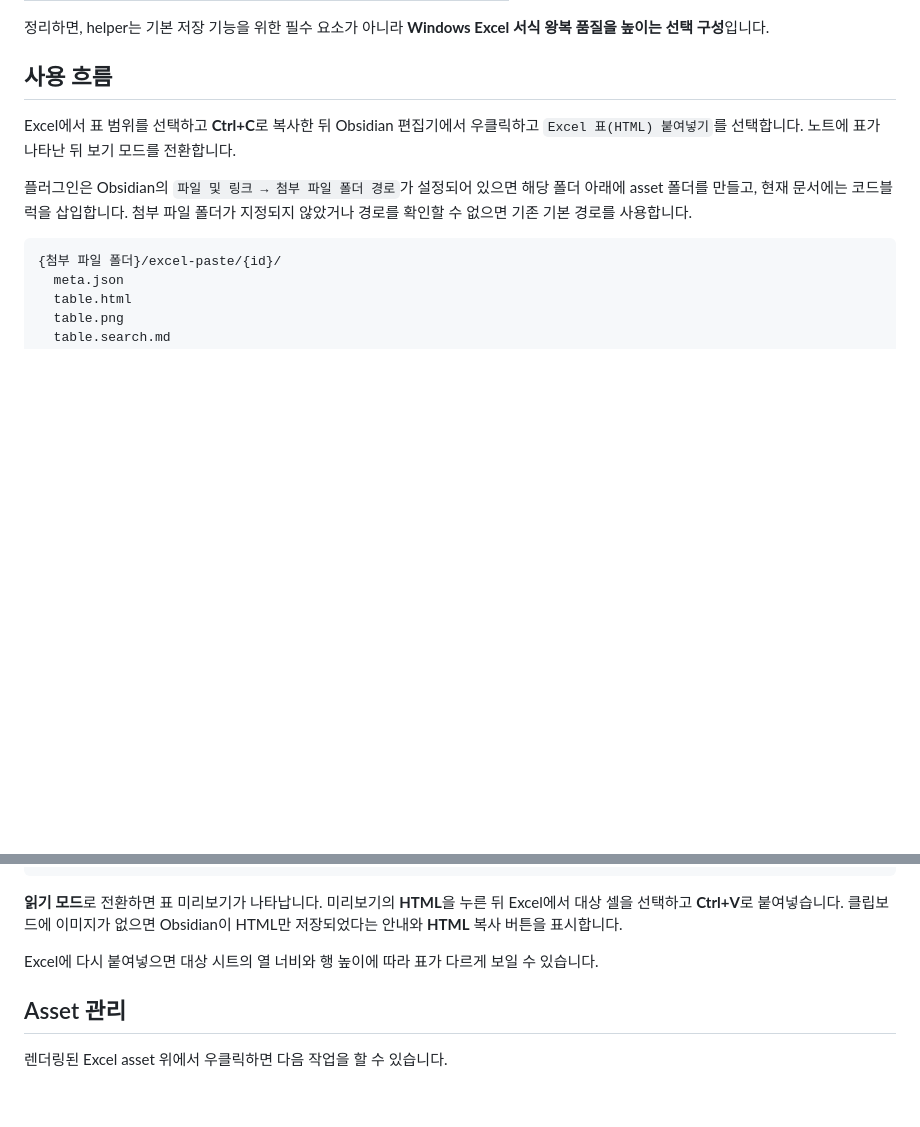
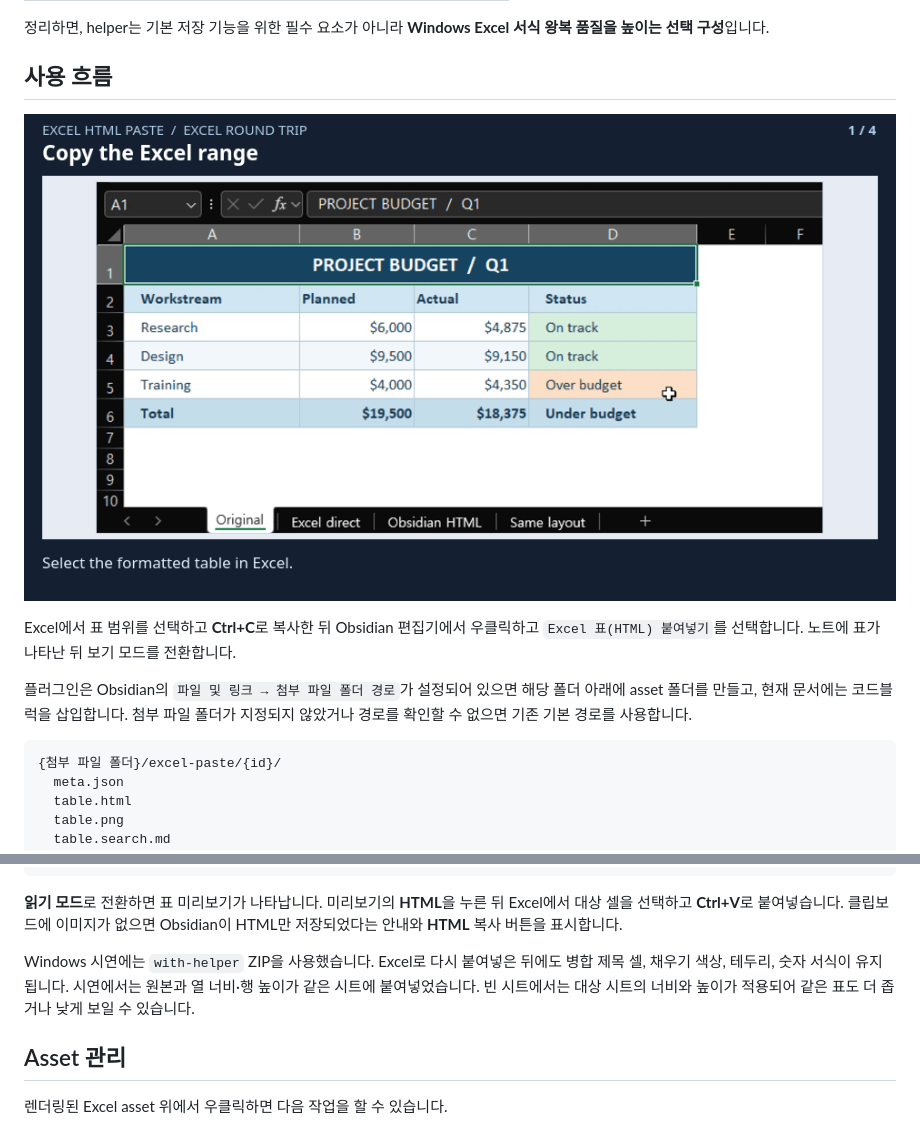
Before and after one commit to SMOKE-19/obsidian-excel-html-paste, a Markdown page: README.ko.md, 2 parts joined by grey strips. GitHub-like rendering; pictures changed too: docs/media/excel-round-trip.gif (added); blank space fills up the shorter version.

Commit message:
Revert "Remove the Excel round-trip GIF"
This reverts commit 6414244c1ad390302a4bb6d718e4e0787c3d74d3.

```diff
--- a/README.ko.md
+++ b/README.ko.md
@@ -74,6 +74,8 @@ helper는 작은 Rust native 실행 파일입니다. Windows의 `HTML Format`
 
 ## 사용 흐름
 
+![Excel에서 복사한 서식 있는 표를 Obsidian에 넣고 다시 Excel로 붙여넣는 Windows 시연](docs/media/excel-round-trip.gif)
+
 Excel에서 표 범위를 선택하고 **Ctrl+C**로 복사한 뒤 Obsidian 편집기에서 우클릭하고 `Excel 표(HTML) 붙여넣기`를 선택합니다. 노트에 표가 나타난 뒤 보기 모드를 전환합니다.
 
 플러그인은 Obsidian의 `파일 및 링크 → 첨부 파일 폴더 경로`가 설정되어 있으면 해당 폴더 아래에 asset 폴더를 만들고, 현재 문서에는 코드블럭을 삽입합니다. 첨부 파일 폴더가 지정되지 않았거나 경로를 확인할 수 없으면 기존 기본 경로를 사용합니다.
@@ -98,7 +100,7 @@ path: assets/excel-paste/{id}/meta.json
 
 **읽기 모드**로 전환하면 표 미리보기가 나타납니다. 미리보기의 **HTML**을 누른 뒤 Excel에서 대상 셀을 선택하고 **Ctrl+V**로 붙여넣습니다. 클립보드에 이미지가 없으면 Obsidian이 HTML만 저장되었다는 안내와 **HTML** 복사 버튼을 표시합니다.
 
-Excel에 다시 붙여넣으면 대상 시트의 열 너비와 행 높이에 따라 표가 다르게 보일 수 있습니다.
+Windows 시연에는 `with-helper` ZIP을 사용했습니다. Excel로 다시 붙여넣은 뒤에도 병합 제목 셀, 채우기 색상, 테두리, 숫자 서식이 유지됩니다. 시연에서는 원본과 열 너비·행 높이가 같은 시트에 붙여넣었습니다. 빈 시트에서는 대상 시트의 너비와 높이가 적용되어 같은 표도 더 좁거나 낮게 보일 수 있습니다.
 
 ## Asset 관리
 
```
Also changed, not shown: README.md (+3 -1 lines).
